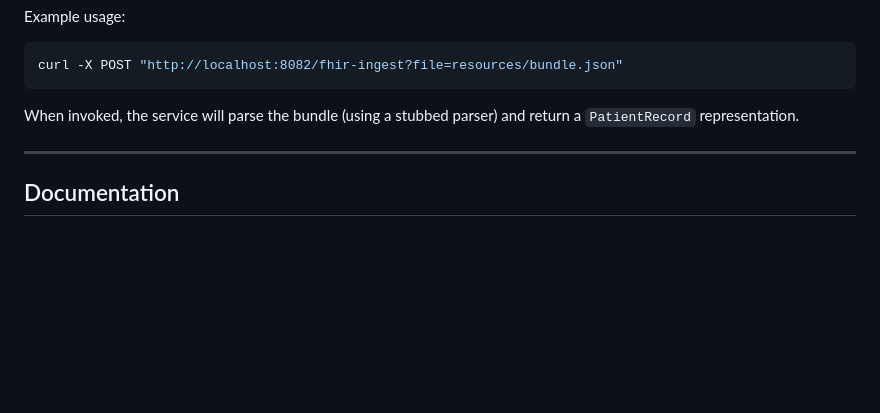
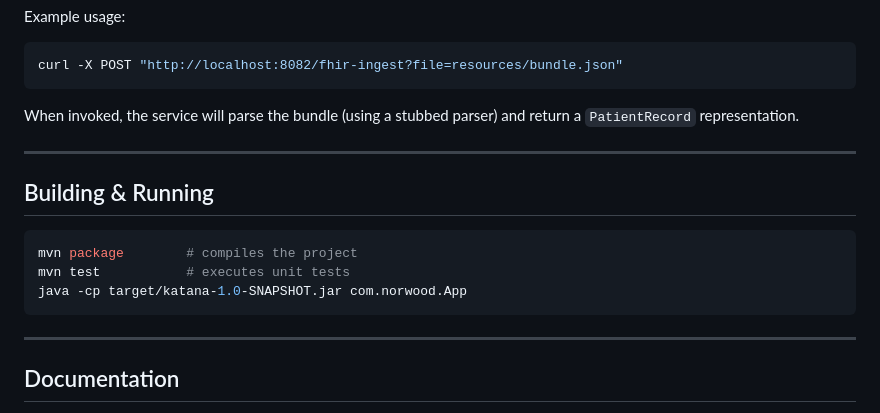
Before and after one commit to Alisa-Novik/katana, a Markdown page: README.md, the part around the change. Rendered like a GitHub page; blank space fills up the shorter version.

Commit message:
Add Building & Running section

````diff
--- a/README.md
+++ b/README.md
@@ -88,6 +88,16 @@ return a `PatientRecord` representation.
 
 ---
 
+## Building & Running
+
+```bash
+mvn package        # compiles the project
+mvn test           # executes unit tests
+java -cp target/katana-1.0-SNAPSHOT.jar com.norwood.App
+```
+
+---
+
 ## Documentation
 
 - [Katana Quick Start Guide (Coming Soon)]()
````
